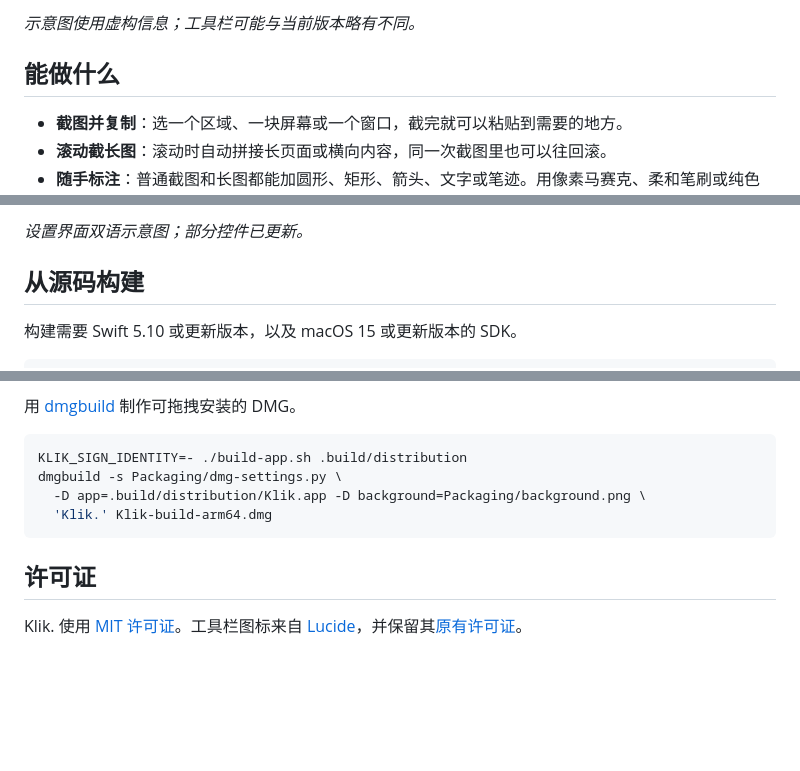
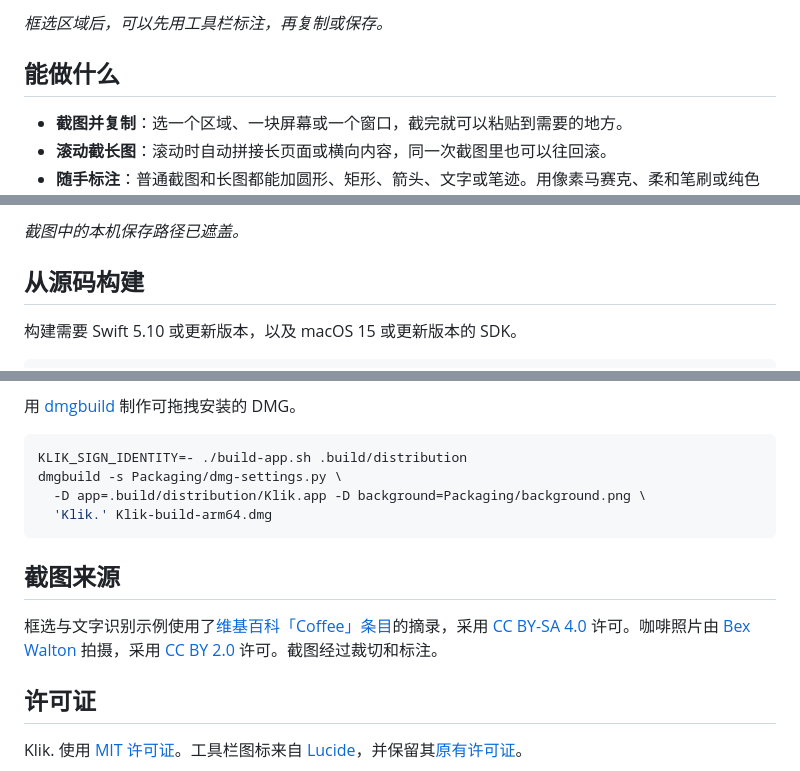
Before and after one commit to TerryZheng233/Klik., a Markdown page: README.zh-CN.md, 3 parts joined by grey strips. Drawn GitHub-style; blank space fills up the shorter version.

````diff
--- a/README.zh-CN.md
+++ b/README.zh-CN.md
@@ -16,5 +16,5 @@
 
-*示意图使用虚构信息；工具栏可能与当前版本略有不同。*
+*框选区域后，可以先用工具栏标注，再复制或保存。*
 
 ## 能做什么
 
@@ -121,5 +123,5 @@ GitHub 上的版本使用临时签名，**尚未通过 Apple 公证**。首次
 
-*设置界面双语示意图；部分控件已更新。*
+*截图中的本机保存路径已遮盖。*
 
 ## 从源码构建
 
@@ -144,6 +146,10 @@ dmgbuild -s Packaging/dmg-settings.py \
   'Klik.' Klik-build-arm64.dmg
 ```
 
+## 截图来源
+
+框选与文字识别示例使用了[维基百科「Coffee」条目](https://en.wikipedia.org/wiki/Coffee)的摘录，采用 [CC BY-SA 4.0](https://creativecommons.org/licenses/by-sa/4.0/) 许可。咖啡照片由 [Bex Walton](https://commons.wikimedia.org/wiki/File:Latte_and_dark_coffee.jpg) 拍摄，采用 [CC BY 2.0](https://creativecommons.org/licenses/by/2.0/) 许可。截图经过裁切和标注。
+
 ## 许可证
 
 Klik. 使用 [MIT 许可证](LICENSE)。工具栏图标来自 [Lucide](https://lucide.dev/icons/)，并保留其[原有许可证](Resources/Lucide/LICENSE)。
````
Also changed, not shown: other parts of README.zh-CN.md (+6 -4 lines), README.md (+12 -6 lines), docs/klik-settings-actual.png (added), 2 other files.
